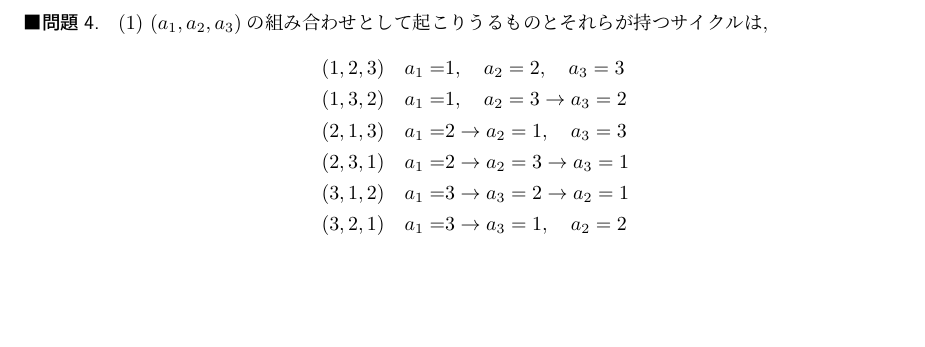
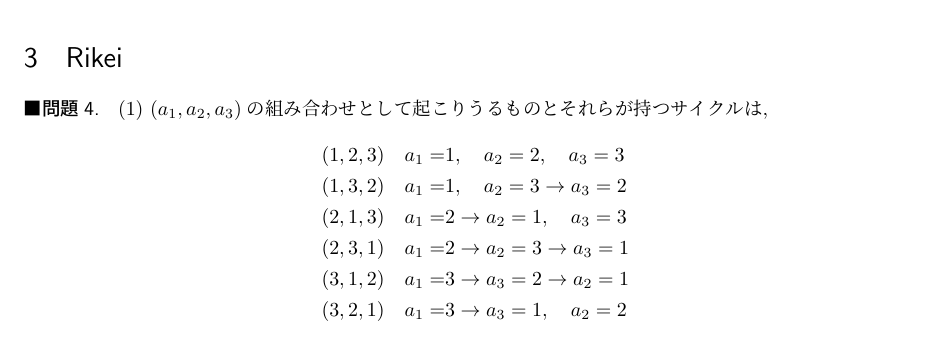
Before and after one commit to peano-system/nugitlecture, a LaTeX document (main.tex): part of page 7 of 8 before the commit and part of page 8 of 8 after it, cut at the place of the change, the shorter picture padded with empty space. Compiled offline with pLaTeX and dvipdfmx.

Commit message:
syuusei shita main.tex

```diff
--- a/main.tex
+++ b/main.tex
@@ -27,4 +27,7 @@
 \section{Bunkei}
 \subfile{bunkei-2-3}
 
+\subfile{mhamada/mhamada}
+
+\section{Rikei}
 \subfile{nu-rikei-4/NUScimath4}
```
Also changed, not shown: main.tex (2 more changed lines).
